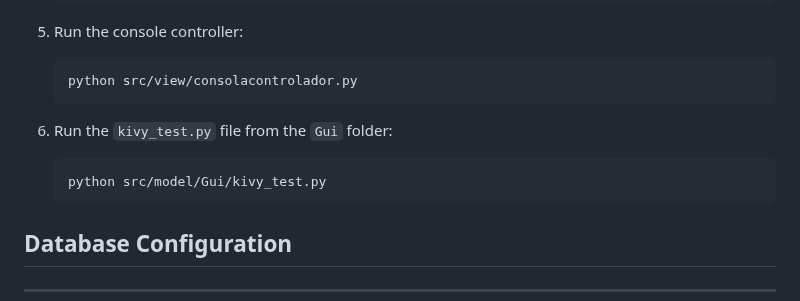
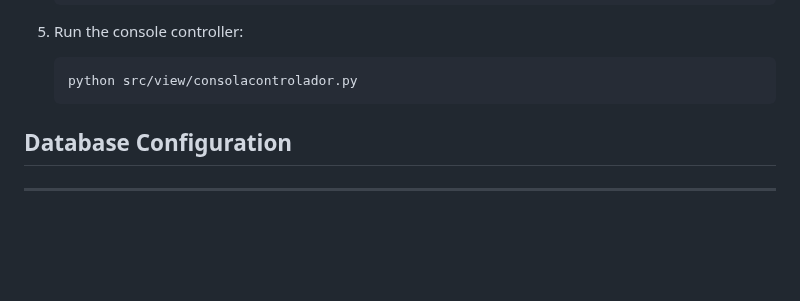
Before and after one commit to Thelastpepas/cryptot-cali, a Markdown page: README.md, the part around the change. GitHub-like rendering; blank space fills up the shorter version.

````diff
--- a/README.md
+++ b/README.md
@@ -127,11 +127,6 @@ ____________________________
    python src/view/consolacontrolador.py
    ```
 
-6. Run the `kivy_test.py` file from the `Gui` folder:
-
-   ```bash
-   python src/model/Gui/kivy_test.py
-   ```
 
 ## Database Configuration
 ____________________________
````
